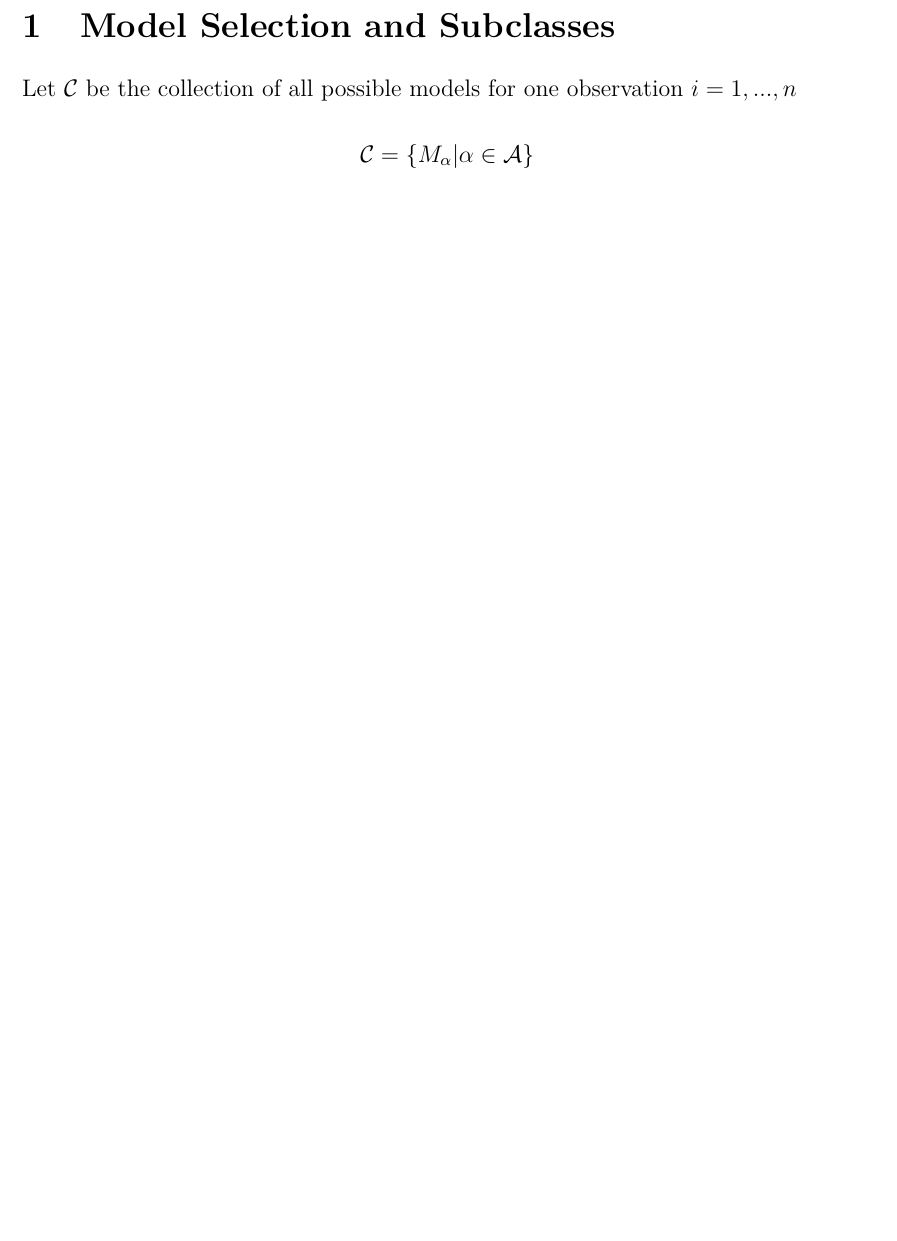
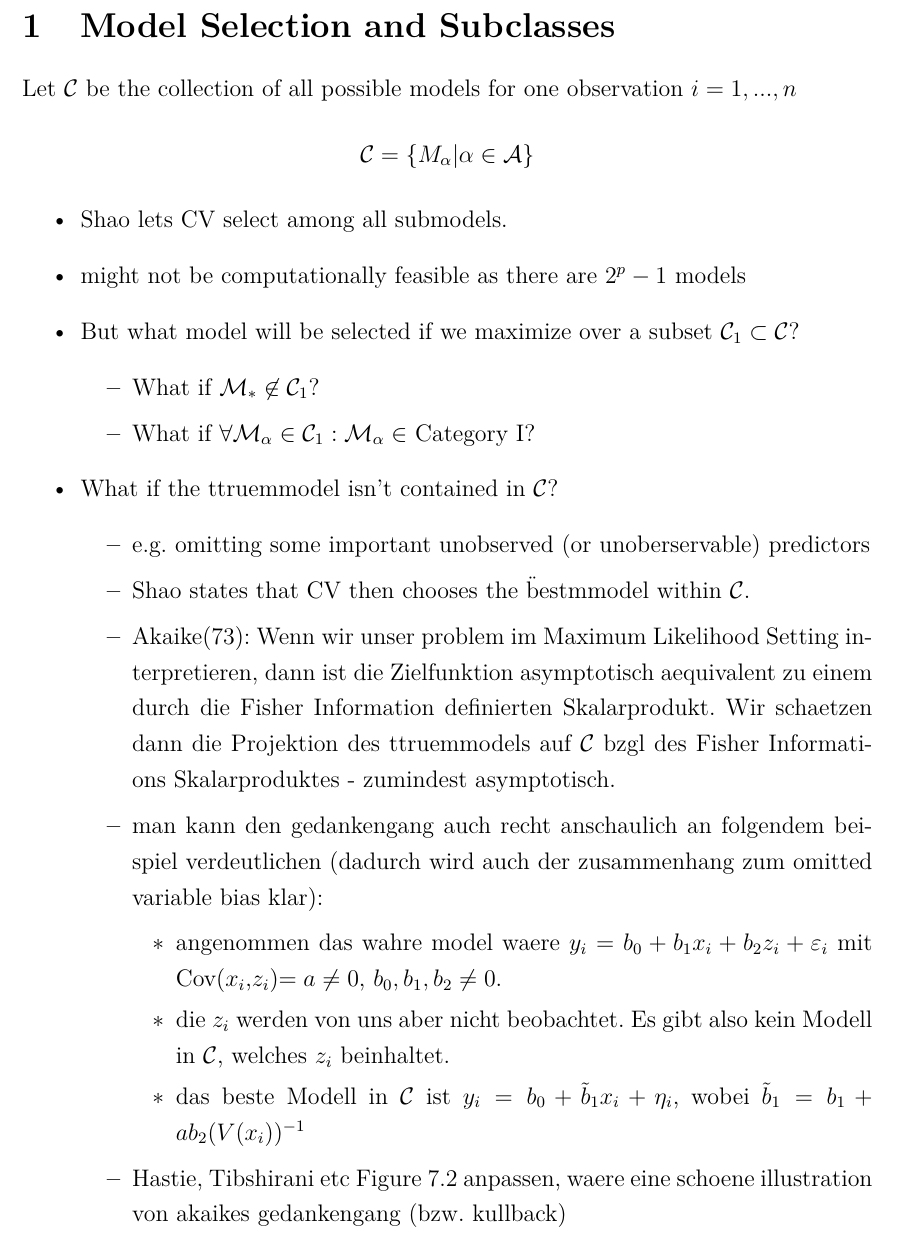
Before and after one commit to Christoph-Z/Research_Module, a LaTeX document (Paper/Model_selection_and_subclasses.tex): part of the page, cut so that both start at the same text, the shorter picture padded with empty space. Compiled offline with pdfLaTeX.

Commit message:
Habe ein paar Gedankengänge zu Model selection and subclasses hinzugefüg

```diff
--- a/Paper/Model_selection_and_subclasses.tex
+++ b/Paper/Model_selection_and_subclasses.tex
@@ -7,4 +7,27 @@ Let $\mathcal{C}$ be the collection of all possible models for one observation $
 	\mathcal{C}=\{M_\alpha|\alpha\in\mathcal{A}\}
 \end{align*}
 
+\begin{itemize}
+\item Shao lets CV select among all submodels.
+\item might not be computationally feasible as there are $2^p-1$ models
+\item But what model will be selected if we maximize over a subset $\mathcal{C}_1\subset\mathcal{C}$?
+\begin{itemize}
+\item What if $\mathcal{M}_\ast \not\in \mathcal{C}_1$?
+\item What if $\forall \mathcal{M}_\alpha \in \mathcal{C}_1 : \mathcal{M}_\alpha\in$ Category I?
+\end{itemize}
+\item What if the "true" model isn't contained in $\mathcal{C}$?
+\begin{itemize}
+\item e.g. omitting some important unobserved (or unoberservable) predictors
+\item Shao states that CV then chooses the \" best" model within $\mathcal{C}$.
+\item Akaike(73): Wenn wir unser problem im Maximum Likelihood Setting interpretieren, dann ist die Zielfunktion asymptotisch aequivalent zu einem durch die Fisher Information definierten Skalarprodukt. Wir schaetzen dann die Projektion des "true" models auf $\mathcal{C}$ bzgl des Fisher Informations Skalarproduktes - zumindest asymptotisch.
+\item man kann den gedankengang auch recht anschaulich an folgendem beispiel verdeutlichen (dadurch wird auch der zusammenhang zum omitted variable bias klar):
+\begin{itemize}
+\item angenommen das wahre model waere $y_i = b_0 + b_1 x_i + b_2 z_i + \varepsilon_i$ mit Cov($x_i$,$z_i$)$=a\neq 0$, $b_0,b_1,b_2\neq 0$.
+\item die $z_i$ werden von uns aber nicht beobachtet. Es gibt also kein Modell in $\mathcal{C}$, welches $z_i$ beinhaltet.
+\item das beste Modell in $\mathcal{C}$ ist $y_i=b_0+\tilde{b}_1 x_i + \eta_i$, wobei $\tilde{b}_1=b_1+ab_2 (V(x_i))^{-1}$
+\end{itemize}
+\item Hastie, Tibshirani etc Figure 7.2 anpassen, waere eine schoene illustration von akaikes gedankengang (bzw. kullback)
+\end{itemize}
+\end{itemize}
+
 \end{document}
```
